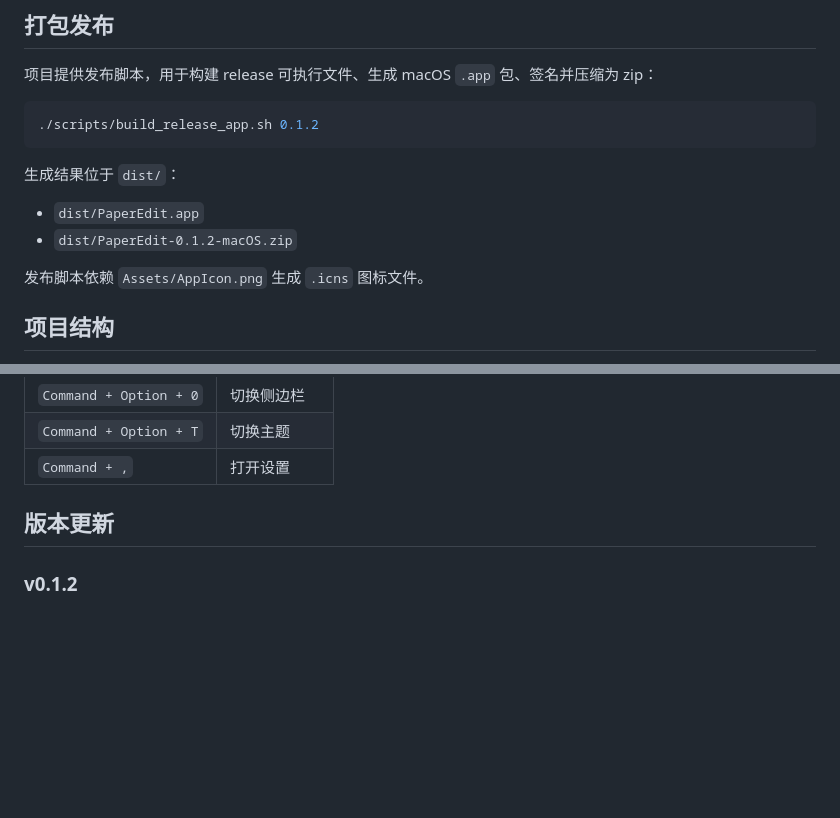
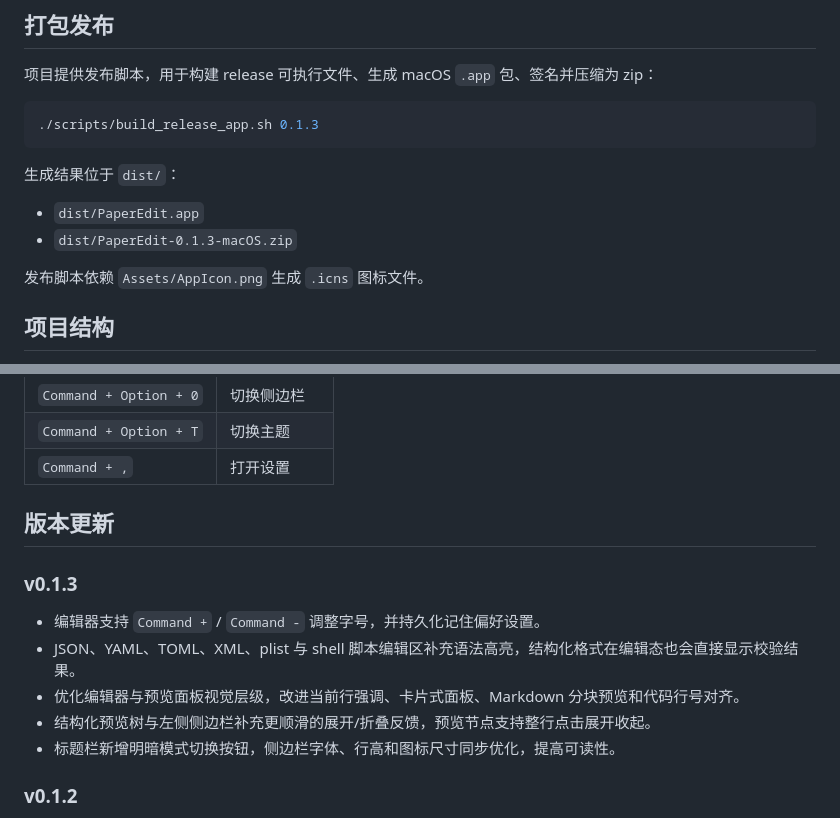
Before and after one commit to kaelinda/PaperEdit, a Markdown page: README.md, 2 parts joined by grey strips. GitHub-like rendering; blank space fills up the shorter version.

Commit message:
Prepare v0.1.3 release notes

````diff
--- a/README.md
+++ b/README.md
@@ -58,13 +58,13 @@ swift test
 项目提供发布脚本，用于构建 release 可执行文件、生成 macOS `.app` 包、签名并压缩为 zip：
 
 ```bash
-./scripts/build_release_app.sh 0.1.2
+./scripts/build_release_app.sh 0.1.3
 ```
 
 生成结果位于 `dist/`：
 
 - `dist/PaperEdit.app`
-- `dist/PaperEdit-0.1.2-macOS.zip`
+- `dist/PaperEdit-0.1.3-macOS.zip`
 
 发布脚本依赖 `Assets/AppIcon.png` 生成 `.icns` 图标文件。
 
@@ -113,6 +113,14 @@ swift test
 
 ## 版本更新
 
+### v0.1.3
+
+- 编辑器支持 `Command +` / `Command -` 调整字号，并持久化记住偏好设置。
+- JSON、YAML、TOML、XML、plist 与 shell 脚本编辑区补充语法高亮，结构化格式在编辑态也会直接显示校验结果。
+- 优化编辑器与预览面板视觉层级，改进当前行强调、卡片式面板、Markdown 分块预览和代码行号对齐。
+- 结构化预览树与左侧侧边栏补充更顺滑的展开/折叠反馈，预览节点支持整行点击展开收起。
+- 标题栏新增明暗模式切换按钮，侧边栏字体、行高和图标尺寸同步优化，提高可读性。
+
 ### v0.1.2
 
 - 重新梳理侧边栏文件入口，以 Favorites、Recent、Explorer 区分常用文件、最近文件和工作区浏览。
````
